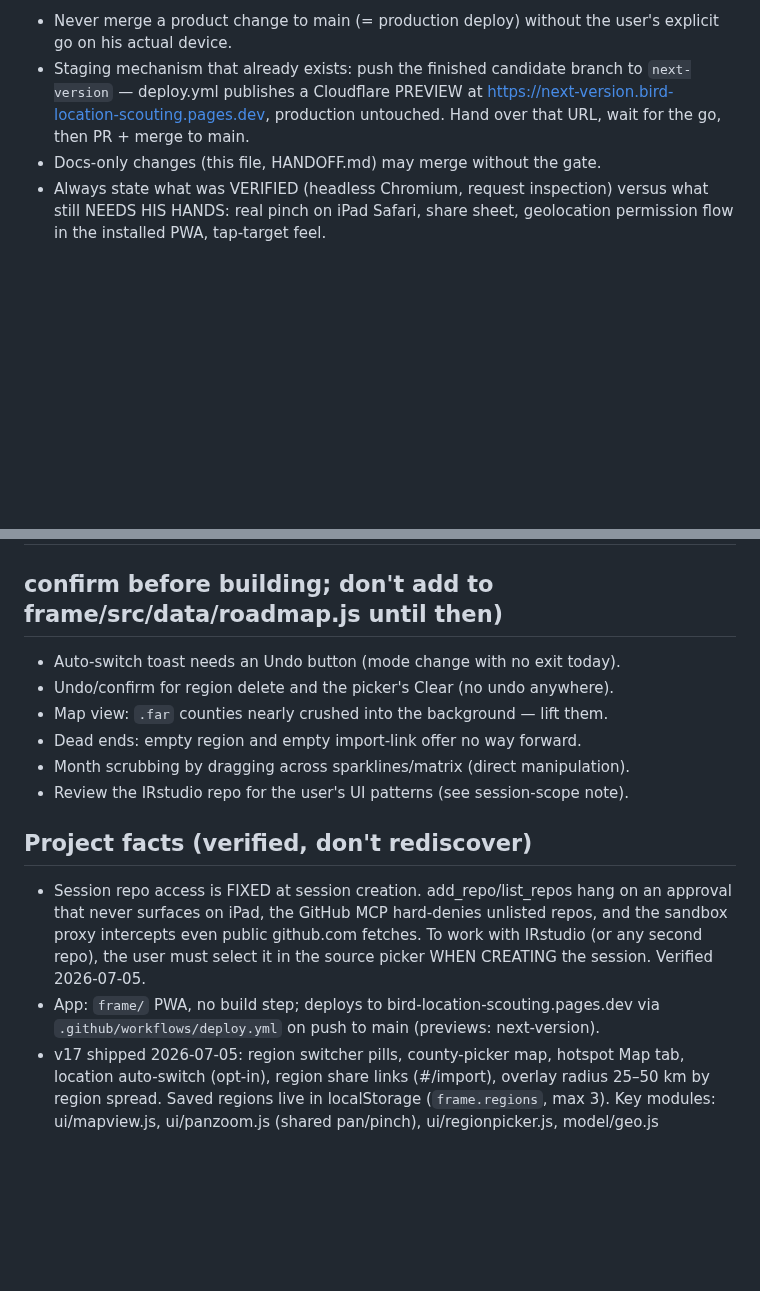
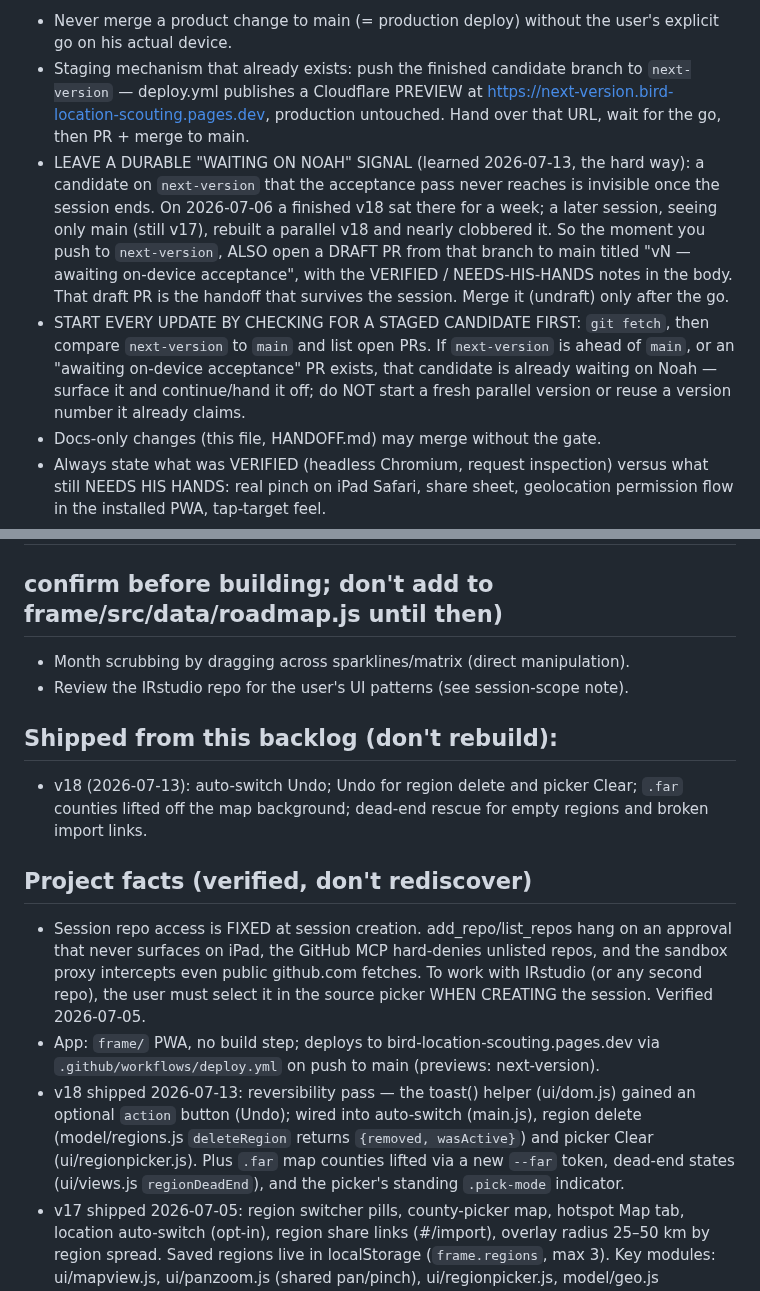
Before and after one commit to njefferson/Bird-location-scouting, a Markdown page: CLAUDE.md, 2 parts joined by grey strips. Drawn GitHub-style; blank space fills up the shorter version.

Commit message:
Docs: release guardrail so a staged candidate can't be orphaned
A finished v18 sat on next-version for a week (2026-07-06) with no durable
signal it was awaiting the on-device pass; a later session, seeing only main
(v17), rebuilt a parallel v18. Add to rule #3:
- push to next-version → also open a DRAFT PR to main titled
  "vN — awaiting on-device acceptance" (the handoff that survives a session).
- start every update by checking next-version vs main + open PRs first.
Also: move the four v18-shipped backlog items to a "shipped" note, and record
v18 in the project-facts.

Co-Authored-By: Claude Opus 4.8 <noreply@anthropic.com>
Claude-Session: https://claude.ai/code/session_01Q6FXkMQrszwPfHwAHgQV7X

```diff
--- a/CLAUDE.md
+++ b/CLAUDE.md
@@ -28,6 +28,19 @@ straight to production before this existed — don't repeat that.)
   `next-version` — deploy.yml publishes a Cloudflare PREVIEW at
   https://next-version.bird-location-scouting.pages.dev, production untouched.
   Hand over that URL, wait for the go, then PR + merge to main.
+- LEAVE A DURABLE "WAITING ON NOAH" SIGNAL (learned 2026-07-13, the hard way):
+  a candidate on `next-version` that the acceptance pass never reaches is
+  invisible once the session ends. On 2026-07-06 a finished v18 sat there for a
+  week; a later session, seeing only main (still v17), rebuilt a parallel v18
+  and nearly clobbered it. So the moment you push to `next-version`, ALSO open a
+  DRAFT PR from that branch to main titled "vN — awaiting on-device acceptance",
+  with the VERIFIED / NEEDS-HIS-HANDS notes in the body. That draft PR is the
+  handoff that survives the session. Merge it (undraft) only after the go.
+- START EVERY UPDATE BY CHECKING FOR A STAGED CANDIDATE FIRST: `git fetch`, then
+  compare `next-version` to `main` and list open PRs. If `next-version` is ahead
+  of `main`, or an "awaiting on-device acceptance" PR exists, that candidate is
+  already waiting on Noah — surface it and continue/hand it off; do NOT start a
+  fresh parallel version or reuse a version number it already claims.
 - Docs-only changes (this file, HANDOFF.md) may merge without the gate.
 - Always state what was VERIFIED (headless Chromium, request inspection)
   versus what still NEEDS HIS HANDS: real pinch on iPad Safari, share sheet,
@@ -56,12 +69,12 @@ PROVEN login-gated (probe, 2026-07-05); don't re-litigate it.
 
 ## Backlog (taste-derived candidates, NOT yet user-approved as roadmap —
 ## confirm before building; don't add to frame/src/data/roadmap.js until then)
-- Auto-switch toast needs an Undo button (mode change with no exit today).
-- Undo/confirm for region delete and the picker's Clear (no undo anywhere).
-- Map view: `.far` counties nearly crushed into the background — lift them.
-- Dead ends: empty region and empty import-link offer no way forward.
 - Month scrubbing by dragging across sparklines/matrix (direct manipulation).
 - Review the IRstudio repo for the user's UI patterns (see session-scope note).
+## Shipped from this backlog (don't rebuild):
+- v18 (2026-07-13): auto-switch Undo; Undo for region delete and picker Clear;
+  `.far` counties lifted off the map background; dead-end rescue for empty
+  regions and broken import links.
 
 ## Project facts (verified, don't rediscover)
 - Session repo access is FIXED at session creation. add_repo/list_repos hang
@@ -71,6 +84,12 @@ PROVEN login-gated (probe, 2026-07-05); don't re-litigate it.
   in the source picker WHEN CREATING the session. Verified 2026-07-05.
 - App: `frame/` PWA, no build step; deploys to bird-location-scouting.pages.dev
   via `.github/workflows/deploy.yml` on push to main (previews: next-version).
+- v18 shipped 2026-07-13: reversibility pass — the toast() helper (ui/dom.js)
+  gained an optional `action` button (Undo); wired into auto-switch (main.js),
+  region delete (model/regions.js `deleteRegion` returns `{removed, wasActive}`)
+  and picker Clear (ui/regionpicker.js). Plus `.far` map counties lifted via a
+  new `--far` token, dead-end states (ui/views.js `regionDeadEnd`), and the
+  picker's standing `.pick-mode` indicator.
 - v17 shipped 2026-07-05: region switcher pills, county-picker map, hotspot
   Map tab, location auto-switch (opt-in), region share links (#/import),
   overlay radius 25–50 km by region spread. Saved regions live in
```
